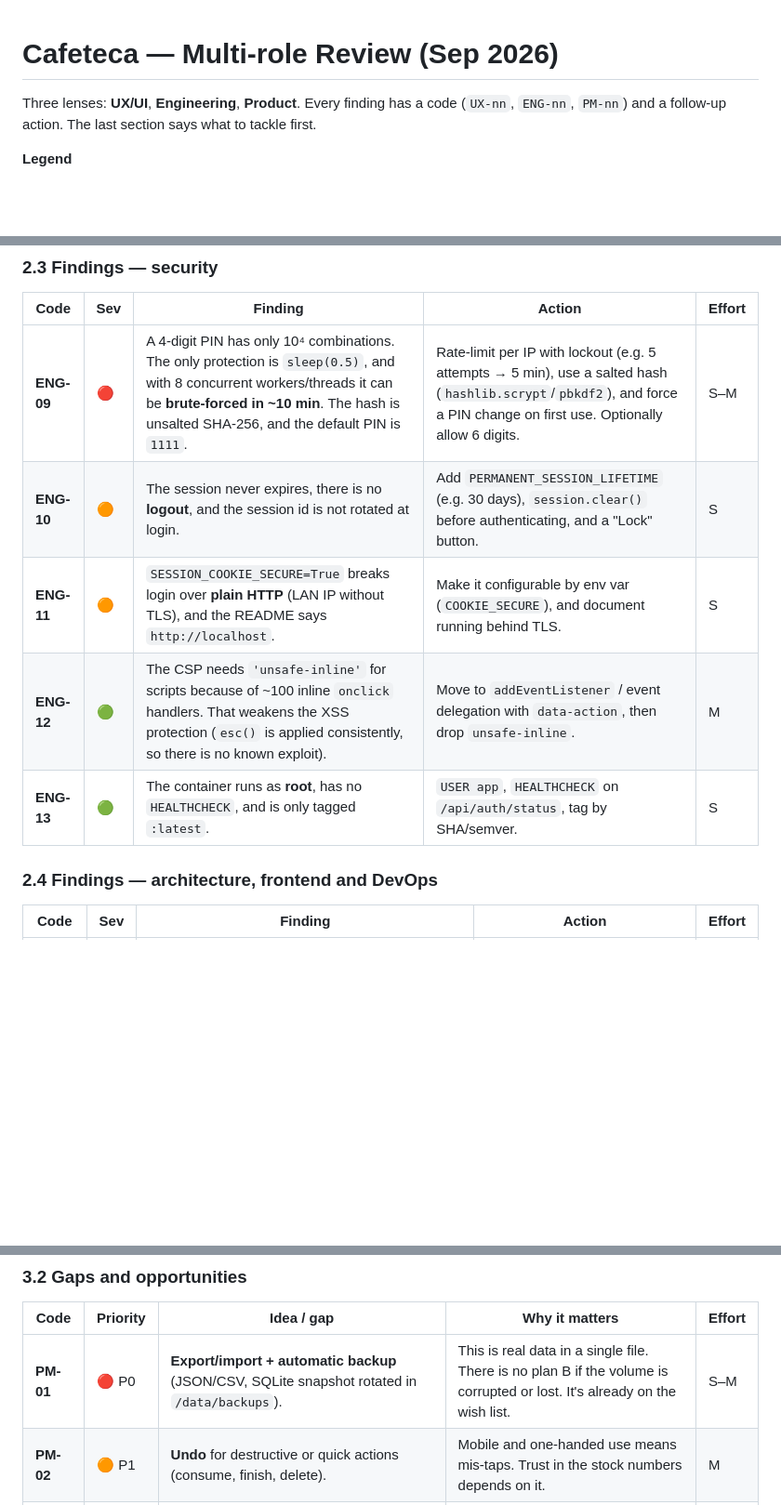
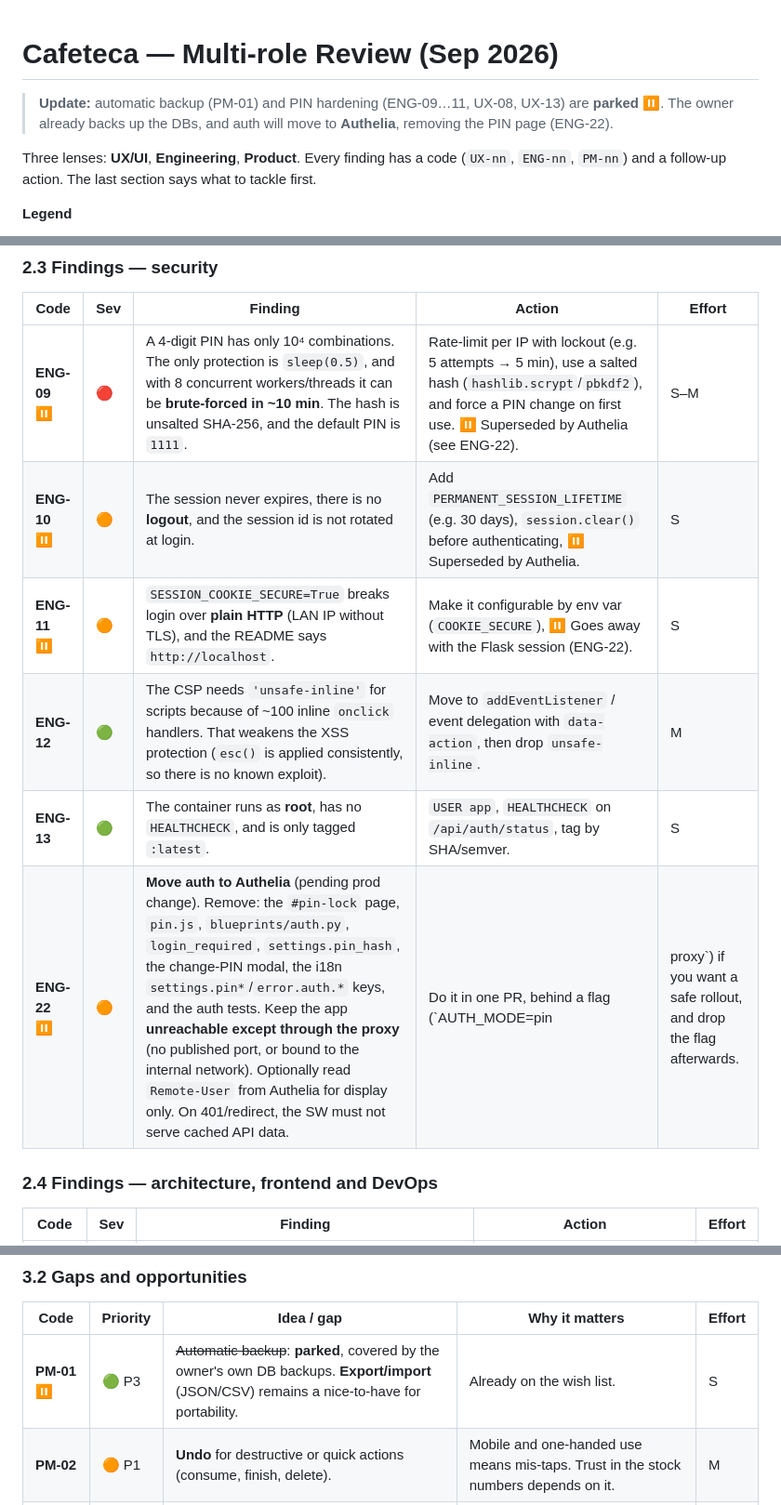
Before and after one commit to FerLSanchez/cafeteca, a Markdown page: docs/REVIEW-2026-09.md, 3 parts joined by grey strips. Shown at 93% size. Drawn GitHub-style; blank space fills up the shorter version.

```diff
--- a/docs/REVIEW-2026-09.md
+++ b/docs/REVIEW-2026-09.md
@@ -1,4 +1,6 @@
 # Cafeteca — Multi-role Review (Sep 2026)
+
+> **Update:** automatic backup (PM-01) and PIN hardening (ENG-09…11, UX-08, UX-13) are **parked** ⏸️. The owner already backs up the DBs, and auth will move to **Authelia**, removing the PIN page (ENG-22).
 
 Three lenses: **UX/UI**, **Engineering**, **Product**. Every finding has a code (`UX-nn`, `ENG-nn`, `PM-nn`) and a follow-up action. The last section says what to tackle first.
 
@@ -75,11 +77,12 @@ Three lenses: **UX/UI**, **Engineering**, **Product**. Every finding has a code
 
 | Code | Sev | Finding | Action | Effort |
 |---|---|---|---|---|
-| **ENG-09** | 🔴 | A 4-digit PIN has only 10⁴ combinations. The only protection is `sleep(0.5)`, and with 8 concurrent workers/threads it can be **brute-forced in ~10 min**. The hash is unsalted SHA-256, and the default PIN is `1111`. | Rate-limit per IP with lockout (e.g. 5 attempts → 5 min), use a salted hash (`hashlib.scrypt`/`pbkdf2`), and force a PIN change on first use. Optionally allow 6 digits. | S–M |
-| **ENG-10** | 🟠 | The session never expires, there is no **logout**, and the session id is not rotated at login. | Add `PERMANENT_SESSION_LIFETIME` (e.g. 30 days), `session.clear()` before authenticating, and a "Lock" button. | S |
-| **ENG-11** | 🟠 | `SESSION_COOKIE_SECURE=True` breaks login over **plain HTTP** (LAN IP without TLS), and the README says `http://localhost`. | Make it configurable by env var (`COOKIE_SECURE`), and document running behind TLS. | S |
+| **ENG-09** ⏸️ | 🔴 | A 4-digit PIN has only 10⁴ combinations. The only protection is `sleep(0.5)`, and with 8 concurrent workers/threads it can be **brute-forced in ~10 min**. The hash is unsalted SHA-256, and the default PIN is `1111`. | Rate-limit per IP with lockout (e.g. 5 attempts → 5 min), use a salted hash (`hashlib.scrypt`/`pbkdf2`), and force a PIN change on first use. ⏸️ Superseded by Authelia (see ENG-22). | S–M |
+| **ENG-10** ⏸️ | 🟠 | The session never expires, there is no **logout**, and the session id is not rotated at login. | Add `PERMANENT_SESSION_LIFETIME` (e.g. 30 days), `session.clear()` before authenticating, ⏸️ Superseded by Authelia. | S |
+| **ENG-11** ⏸️ | 🟠 | `SESSION_COOKIE_SECURE=True` breaks login over **plain HTTP** (LAN IP without TLS), and the README says `http://localhost`. | Make it configurable by env var (`COOKIE_SECURE`), ⏸️ Goes away with the Flask session (ENG-22). | S |
 | **ENG-12** | 🟢 | The CSP needs `'unsafe-inline'` for scripts because of ~100 inline `onclick` handlers. That weakens the XSS protection (`esc()` is applied consistently, so there is no known exploit). | Move to `addEventListener` / event delegation with `data-action`, then drop `unsafe-inline`. | M |
 | **ENG-13** | 🟢 | The container runs as **root**, has no `HEALTHCHECK`, and is only tagged `:latest`. | `USER app`, `HEALTHCHECK` on `/api/auth/status`, tag by SHA/semver. | S |
+| **ENG-22** ⏸️ | 🟠 | **Move auth to Authelia** (pending prod change). Remove: the `#pin-lock` page, `pin.js`, `blueprints/auth.py`, `login_required`, `settings.pin_hash`, the change-PIN modal, the i18n `settings.pin*`/`error.auth.*` keys, and the auth tests. Keep the app **unreachable except through the proxy** (no published port, or bound to the internal network). Optionally read `Remote-User` from Authelia for display only. On 401/redirect, the SW must not serve cached API data. | Do it in one PR, behind a flag (`AUTH_MODE=pin|proxy`) if you want a safe rollout, and drop the flag afterwards. | M |
 
 ### 2.4 Findings — architecture, frontend and DevOps
 
@@ -107,7 +110,7 @@ A **personal bag cellar plus espresso log**: record bags (origin, roaster, proce
 
 | Code | Priority | Idea / gap | Why it matters | Effort |
 |---|---|---|---|---|
-| **PM-01** | 🔴 P0 | **Export/import + automatic backup** (JSON/CSV, SQLite snapshot rotated in `/data/backups`). | This is real data in a single file. There is no plan B if the volume is corrupted or lost. It's already on the wish list. | S–M |
+| **PM-01** ⏸️ | 🟢 P3 | ~~Automatic backup~~: **parked**, covered by the owner's own DB backups. **Export/import** (JSON/CSV) remains a nice-to-have for portability. | Already on the wish list. | S |
 | **PM-02** | 🟠 P1 | **Undo** for destructive or quick actions (consume, finish, delete). | Mobile and one-handed use means mis-taps. Trust in the stock numbers depends on it. | M |
 | **PM-03** | 🟠 P1 | **"What do I brew today?" panel**: the open bag at its best rest window, low-stock alerts, bags that are too fresh. | Turns the list into a **daily decision**, the main use case. | M |
 | **PM-04** | 🟠 P1 | **Tasting notes / structured flavour profile** (acidity, body, sweetness + descriptor tags). | Today there's only a 1–5 rating and free text. It isn't comparable or learnable. It enables PM-06/PM-07. | M |
```
Also changed, not shown: other parts of docs/REVIEW-2026-09.md (+11 -12 lines).
